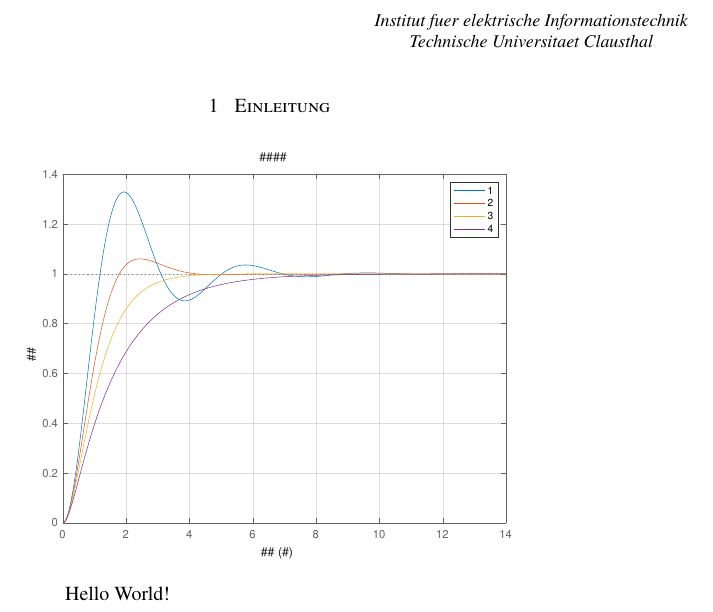
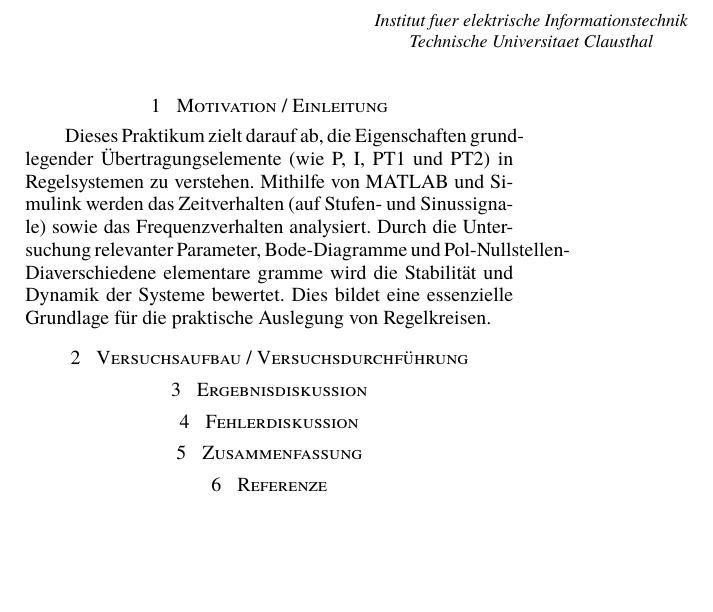
Before and after one commit to ShilianShen/Praktikum-Mess--und-Regelungstechnik, a LaTeX document (V1/main.tex, which reads V1/sections/einleitung.tex): part of the page, cut so that both start at the same text, the shorter picture padded with empty space. Compiled offline with XeLaTeX; a missing font is replaced by an installed copy or a similar font.

Commit message:
Update main.tex and einleitung.tex to enhance structure and content clarity

```diff
--- a/V1/main.tex
+++ b/V1/main.tex
@@ -3,9 +3,16 @@
 \mrtmetadata{Versuch 1}
 \begin{document}
 \maketitle
-\section{Einleitung}
+
+\section{Motivation / Einleitung}
 \input{sections/einleitung.tex}
 
-Hello World!
+
+\section{Versuchsaufbau / Versuchsdurchführung}
+\section{Ergebnisdiskussion}
+\section{Fehlerdiskussion}
+\section{Zusammenfassung}
+\section{Referenze}
+
 
 \end{document}
--- a/V1/sections/einleitung.tex
+++ b/V1/sections/einleitung.tex
@@ -1,4 +1 @@
-\begin{figure}[htbp]
-    \centering
-    \includegraphics[width=\linewidth]{figures/V2_1.pdf}
-\end{figure}
+Dieses Praktikum zielt darauf ab, die Eigenschaften grundlegender Übertragungselemente (wie P, I, PT1 und PT2) in Regelsystemen zu verstehen. Mithilfe von MATLAB und Simulink werden das Zeitverhalten (auf Stufen- und Sinussignale) sowie das Frequenzverhalten analysiert. Durch die Untersuchung relevanter Parameter, Bode-Diagramme und Pol-Nullstellen-Diaverschiedene elementare gramme wird die Stabilität und Dynamik der Systeme bewertet. Dies bildet eine essenzielle Grundlage für die praktische Auslegung von Regelkreisen.
```
Also changed, not shown: V1/main.pdf, V2/main.pdf.
